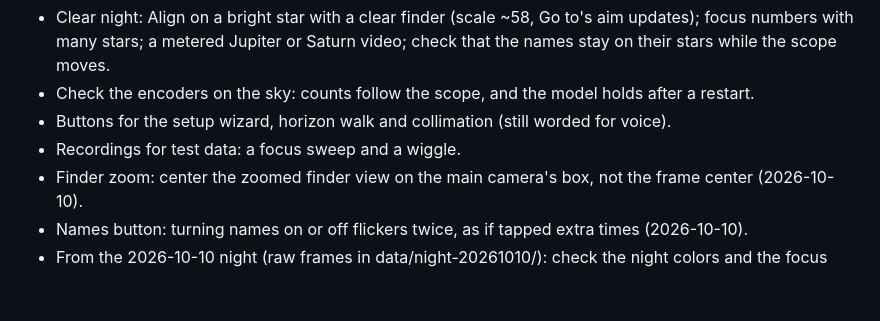
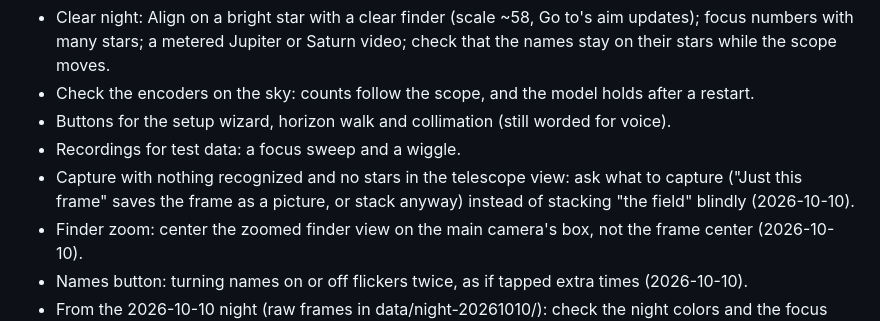
Before and after one commit to bryan631/astro, a Markdown page: docs/plan.md, the part around the change. Rendered like a GitHub page; blank space fills up the shorter version.

Commit message:
Plan: capture asks when the telescope view is empty
Co-Authored-By: Claude Opus 5.5 <noreply@anthropic.com>

```diff
--- a/docs/plan.md
+++ b/docs/plan.md
@@ -221,6 +221,7 @@ main camera; the box orange in day mode.
 - Check the encoders on the sky: counts follow the scope, and the model holds after a restart.
 - Buttons for the setup wizard, horizon walk and collimation (still worded for voice).
 - Recordings for test data: a focus sweep and a wiggle.
+- Capture with nothing recognized and no stars in the telescope view: ask what to capture ("Just this frame" saves the frame as a picture, or stack anyway) instead of stacking "the field" blindly (2026-10-10).
 - Finder zoom: center the zoomed finder view on the main camera's box, not the frame center (2026-10-10).
 - Names button: turning names on or off flickers twice, as if tapped extra times (2026-10-10).
 - From the 2026-10-10 night (raw frames in data/night-20261010/): check the night colors and
```
